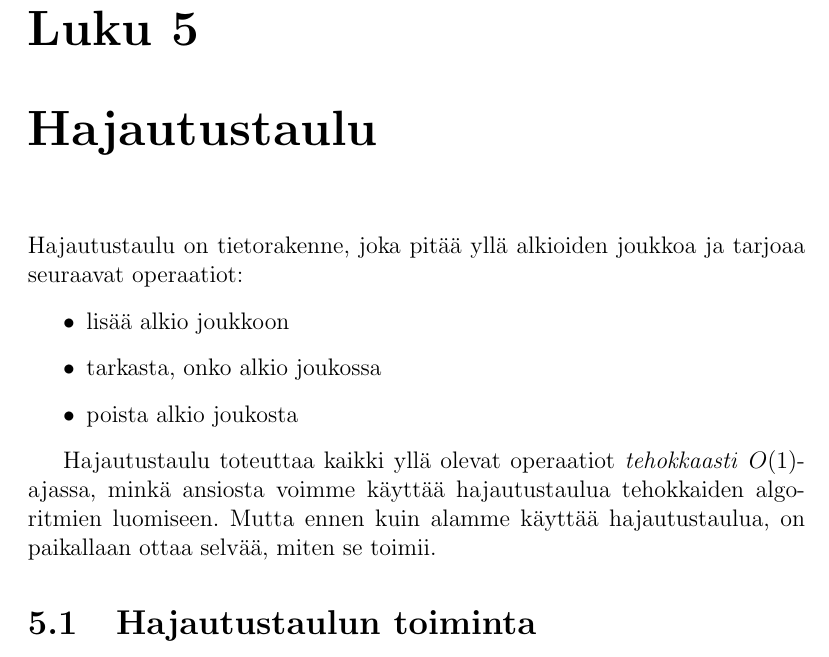
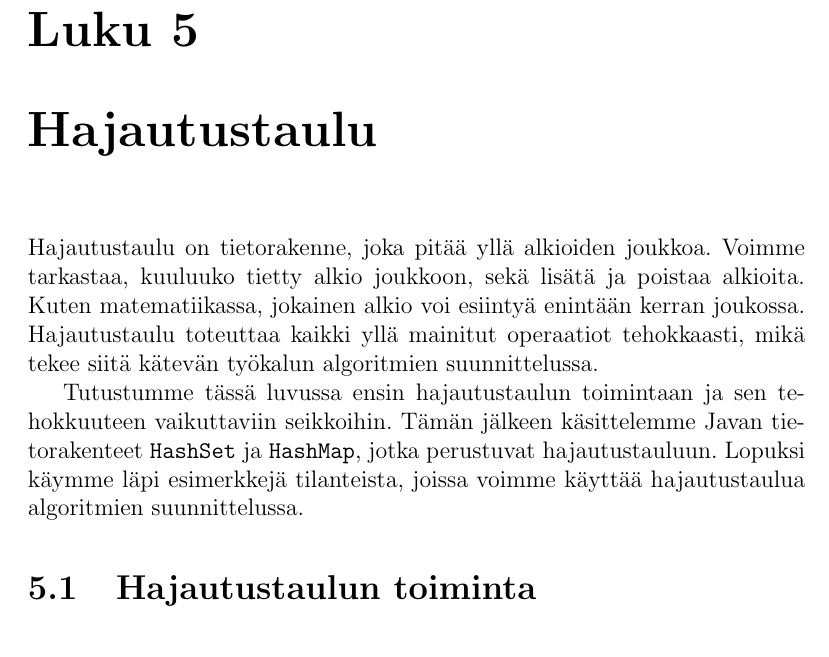
Before and after one commit to hy-tira/tirakirja, a LaTeX book (tirakirja.tex, which reads luku05.tex): part of page 61 of 174, cut so that both start at the same text. Compiled offline with pdfLaTeX.

Commit message:
Paranna lukua 5

```diff
--- a/luku05.tex
+++ b/luku05.tex
@@ -1,21 +1,25 @@
 \chapter{Hajautustaulu}
 
 Hajautustaulu on tietorakenne,
-joka pitää yllä alkioiden joukkoa ja tarjoaa
-seuraavat operaatiot:
+joka pitää yllä alkioiden joukkoa.
+Voimme tarkastaa,
+kuuluuko tietty alkio joukkoon,
+sekä lisätä ja poistaa alkioita.
+Kuten matematiikassa, jokainen alkio
+voi esiintyä enintään kerran joukossa.
+Hajautustaulu toteuttaa kaikki yllä mainitut
+operaatiot tehokkaasti, mikä tekee siitä
+kätevän työkalun algoritmien suunnittelussa.
 
-\begin{itemize}
-\item lisää alkio joukkoon
-\item tarkasta, onko alkio joukossa
-\item poista alkio joukosta
-\end{itemize}
-
-Hajautustaulu toteuttaa kaikki yllä olevat
-operaatiot \emph{tehokkaasti} $O(1)$-ajassa,
-minkä ansiosta voimme käyttää hajautustaulua
-tehokkaiden algoritmien luomiseen.
-Mutta ennen kuin alamme käyttää hajautustaulua,
-on paikallaan ottaa selvää, miten se toimii.
+Tutustumme tässä luvussa ensin hajautustaulun
+toimintaan ja sen tehokkuuteen
+vaikuttaviin seikkoihin.
+Tämän jälkeen käsittelemme Javan tietorakenteet
+\texttt{HashSet} ja \texttt{HashMap},
+jotka perustuvat hajautustauluun.
+Lopuksi käymme läpi esimerkkejä tilanteista,
+joissa voimme käyttää hajautustaulua
+algoritmien suunnittelussa.
 
 \section{Hajautustaulun toiminta}
 
```
